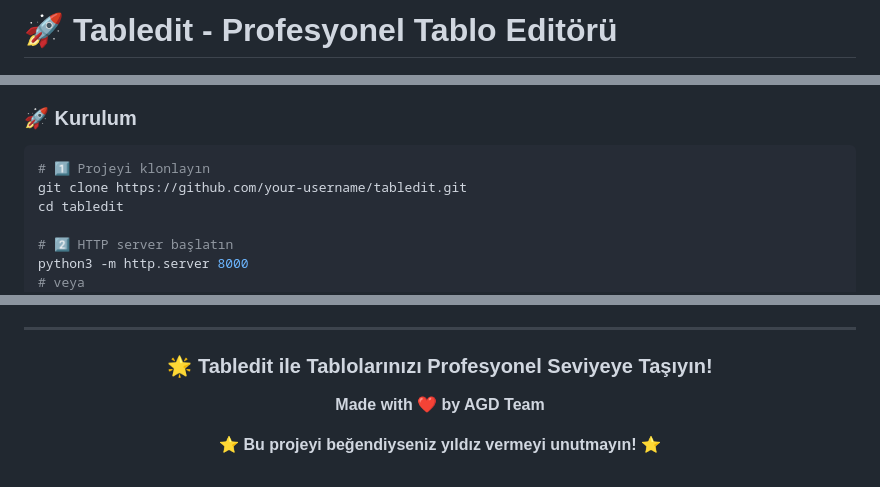
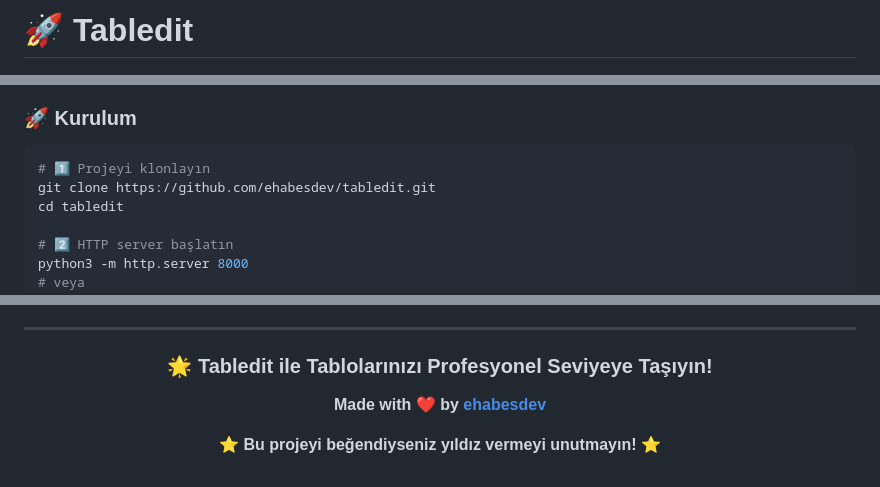
Before and after one commit to ehabesdev/tabledit, a Markdown page: README.md, 3 parts joined by grey strips. Drawn GitHub-style.

````diff
--- a/README.md
+++ b/README.md
@@ -1,4 +1,4 @@
-# 🚀 **Tabledit** - Profesyonel Tablo Editörü
+# 🚀 **Tabledit**
 
 <div align="center">
 
@@ -59,7 +59,7 @@ Gerçek zamanlı işbirliği, gelişmiş dosya yönetimi ve profesyonel UI/UX de
 
 ```bash
 # 1️⃣ Projeyi klonlayın
-git clone https://github.com/your-username/tabledit.git
+git clone https://github.com/ehabesdev/tabledit.git
 cd tabledit
 
 # 2️⃣ HTTP server başlatın
@@ -259,7 +259,7 @@ Bu proje **MIT Lisansı** altında lisanslanmıştır. Detaylar için [LICENSE](
 
 ### 🌟 **Tabledit ile Tablolarınızı Profesyonel Seviyeye Taşıyın!**
 
-**Made with ❤️ by AGD Team**
+**Made with ❤️ by [ehabesdev](https://github.com/ehabesdev)**
 
 ⭐ **Bu projeyi beğendiyseniz yıldız vermeyi unutmayın!** ⭐
 
````
Also changed, not shown: other parts of README.md (+1 -1 lines).
